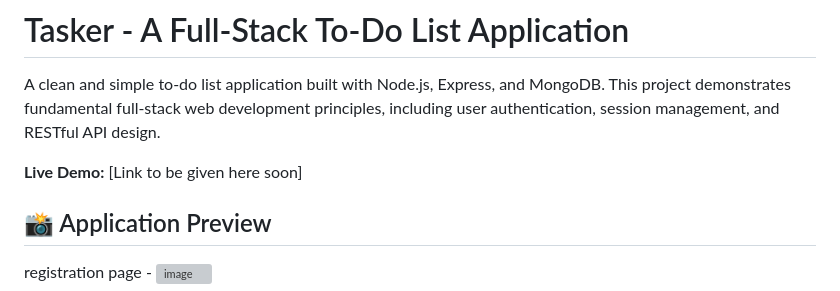
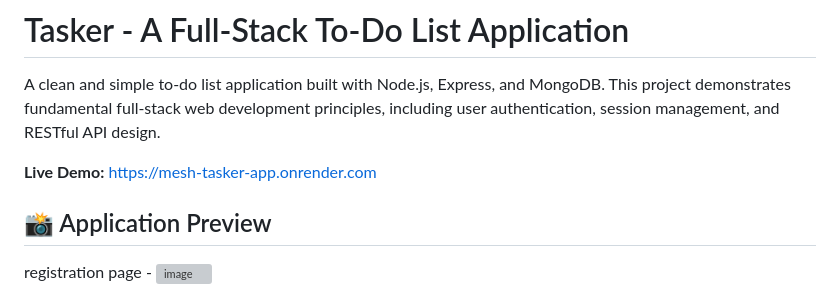
Before and after one commit to mesh1134/Tasker, a Markdown page: README.md, the part around the change. Drawn GitHub-style; grey boxes are pictures that could not be loaded.

Commit message:
Update README.md
demo is now available and server is live

```diff
--- a/README.md
+++ b/README.md
@@ -2,7 +2,7 @@
 
 A clean and simple to-do list application built with Node.js, Express, and MongoDB. This project demonstrates fundamental full-stack web development principles, including user authentication, session management, and RESTful API design.
 
-**Live Demo:** [Link to be given here soon]
+**Live Demo:** https://mesh-tasker-app.onrender.com
 
 ## 📸 Application Preview
 
```
